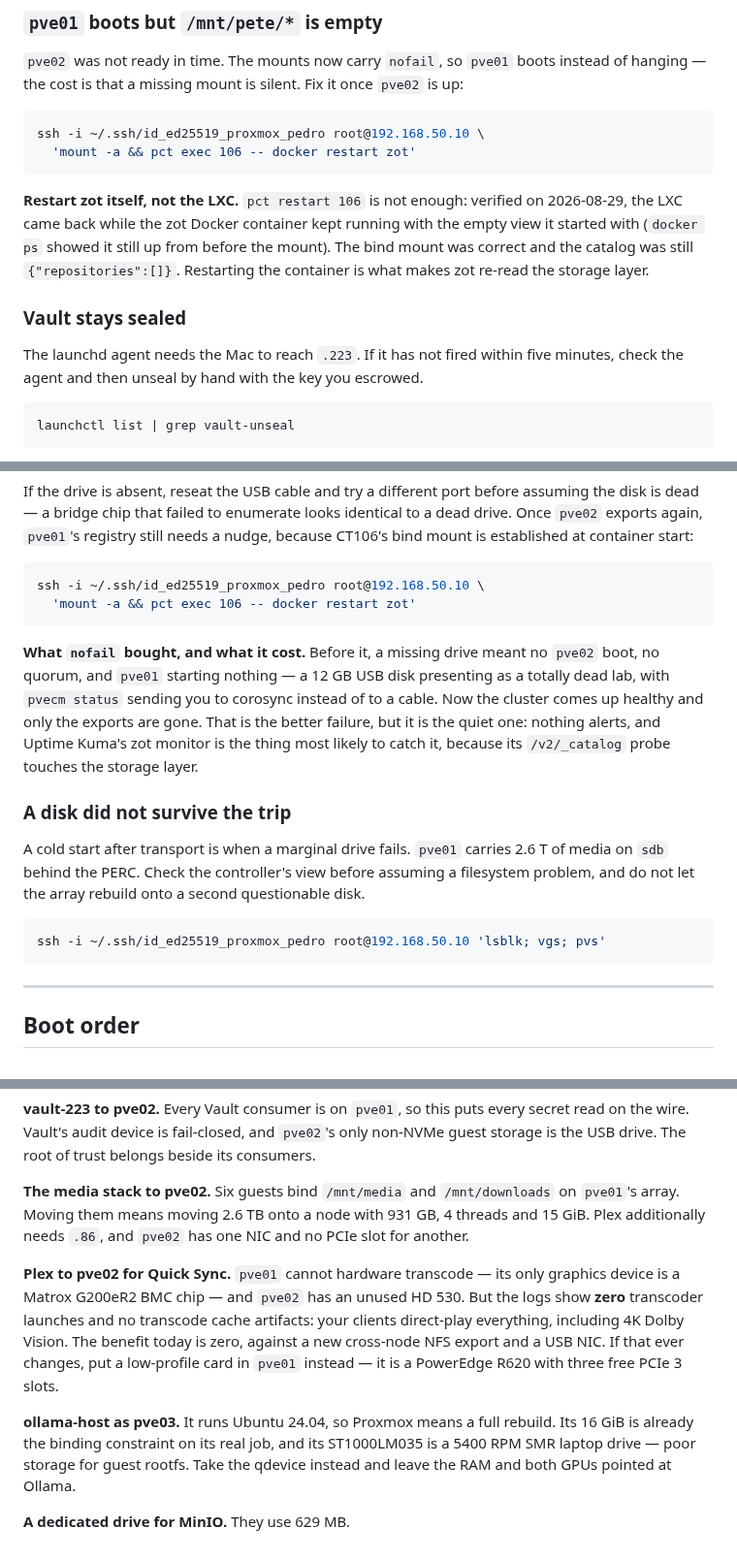
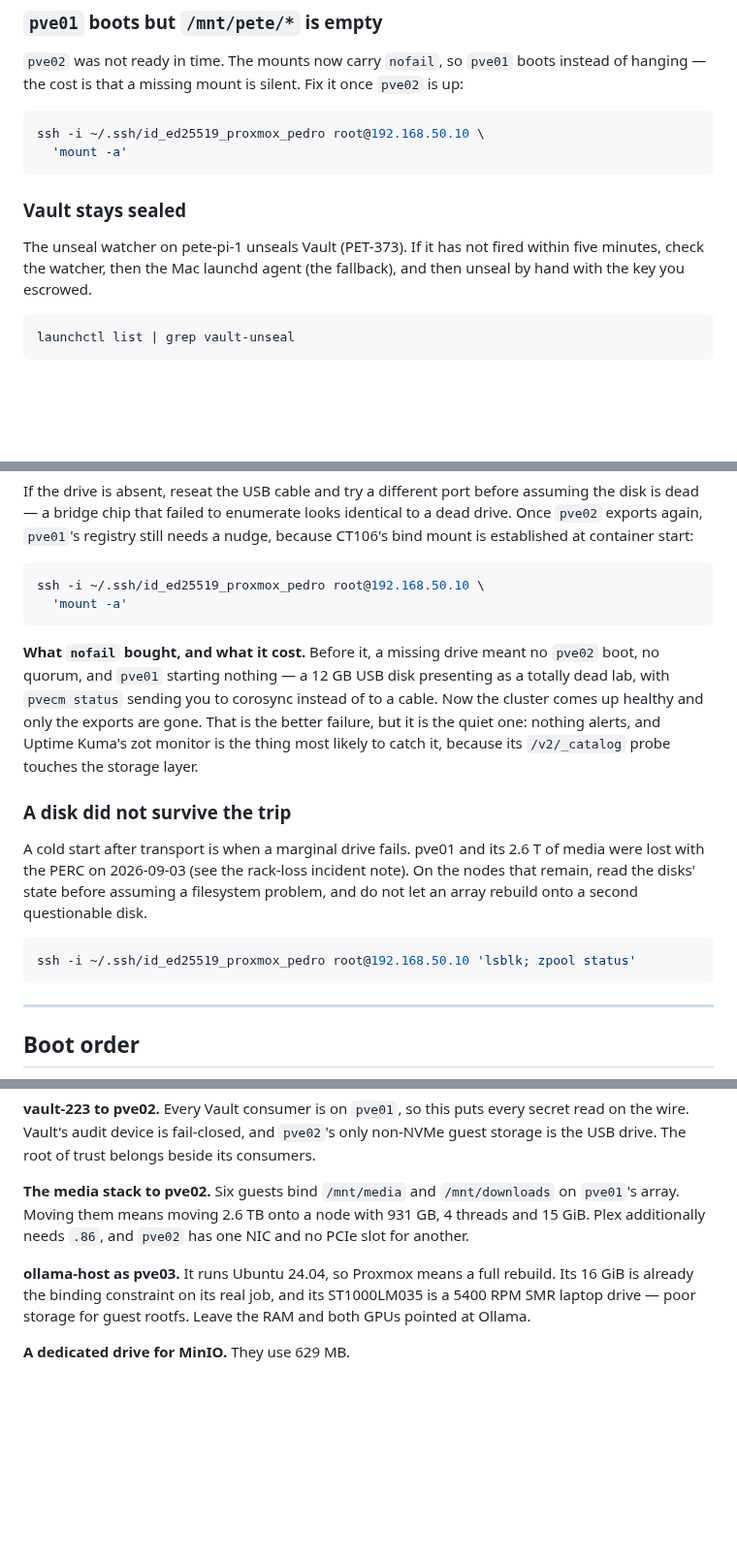
Before and after one commit to PeteDio-Labs/petedio-iac, a Markdown page: docs/runbooks/lab-move.md, 3 parts joined by grey strips. Shown at 97% size. Drawn GitHub-style; blank space fills up the shorter version.

````diff
--- a/docs/runbooks/lab-move.md
+++ b/docs/runbooks/lab-move.md
@@ -646,19 +629,14 @@ of hanging — the cost is that a missing mount is silent. Fix it once `pve02` i
 
 ```bash
 ssh -i ~/.ssh/id_ed25519_proxmox_pedro root@192.168.50.10 \
-  'mount -a && pct exec 106 -- docker restart zot'
+  'mount -a'
 ```
-
-**Restart zot itself, not the LXC.** `pct restart 106` is not enough: verified on
-2026-08-29, the LXC came back while the zot Docker container kept running with the empty
-view it started with (`docker ps` showed it still up from before the mount). The bind mount
-was correct and the catalog was still `{"repositories":[]}`. Restarting the container is
-what makes zot re-read the storage layer.
 
 ### Vault stays sealed
 
-The launchd agent needs the Mac to reach `.223`. If it has not fired within five
-minutes, check the agent and then unseal by hand with the key you escrowed.
+The unseal watcher on pete-pi-1 unseals Vault (PET-373). If it has not fired within five
+minutes, check the watcher, then the Mac launchd agent (the fallback), and then unseal
+by hand with the key you escrowed.
 
 ```bash
 launchctl list | grep vault-unseal
@@ -688,7 +666,7 @@ established at container start:
 
 ```bash
 ssh -i ~/.ssh/id_ed25519_proxmox_pedro root@192.168.50.10 \
-  'mount -a && pct exec 106 -- docker restart zot'
+  'mount -a'
 ```
 
 **What `nofail` bought, and what it cost.** Before it, a missing drive meant no `pve02`
@@ -700,12 +678,13 @@ it, because its `/v2/_catalog` probe touches the storage layer.
 
 ### A disk did not survive the trip
 
-A cold start after transport is when a marginal drive fails. `pve01` carries 2.6 T of
-media on `sdb` behind the PERC. Check the controller's view before assuming a
-filesystem problem, and do not let the array rebuild onto a second questionable disk.
+A cold start after transport is when a marginal drive fails. pve01 and its 2.6 T of
+media were lost with the PERC on 2026-09-03 (see the rack-loss incident note). On the
+nodes that remain, read the disks' state before assuming a filesystem problem, and do
+not let an array rebuild onto a second questionable disk.
 
 ```bash
-ssh -i ~/.ssh/id_ed25519_proxmox_pedro root@192.168.50.10 'lsblk; vgs; pvs'
+ssh -i ~/.ssh/id_ed25519_proxmox_pedro root@192.168.50.10 'lsblk; zpool status'
 ```
 
 ---
@@ -870,16 +787,9 @@ is the USB drive. The root of trust belongs beside its consumers.
 `pve01`'s array. Moving them means moving 2.6 TB onto a node with 931 GB, 4 threads and
 15 GiB. Plex additionally needs `.86`, and `pve02` has one NIC and no PCIe slot for another.
 
-**Plex to pve02 for Quick Sync.** `pve01` cannot hardware transcode — its only graphics
-device is a Matrox G200eR2 BMC chip — and `pve02` has an unused HD 530. But the logs show
-**zero** transcoder launches and no transcode cache artifacts: your clients direct-play
-everything, including 4K Dolby Vision. The benefit today is zero, against a new cross-node
-NFS export and a USB NIC. If that ever changes, put a low-profile card in `pve01` instead —
-it is a PowerEdge R620 with three free PCIe 3 slots.
-
 **ollama-host as pve03.** It runs Ubuntu 24.04, so Proxmox means a full rebuild. Its 16 GiB
 is already the binding constraint on its real job, and its ST1000LM035 is a 5400 RPM SMR
-laptop drive — poor storage for guest rootfs. Take the qdevice instead and leave the RAM
+laptop drive — poor storage for guest rootfs. Leave the RAM
 and both GPUs pointed at Ollama.
 
 **A dedicated drive for MinIO.** They use 629 MB.
````
Also changed, not shown: other parts of docs/runbooks/lab-move.md (+16 -95 lines).
